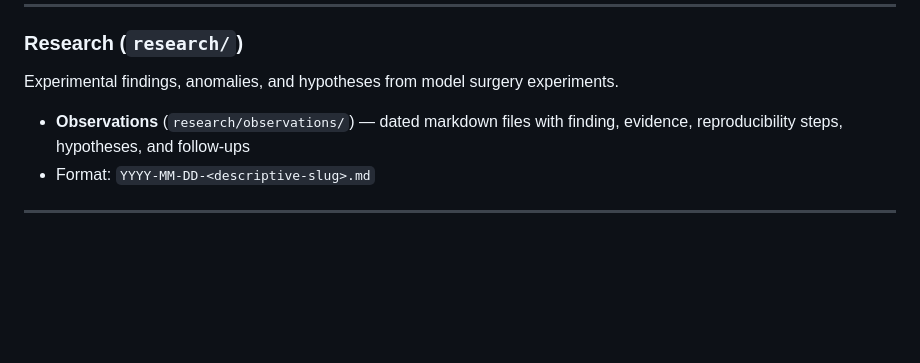
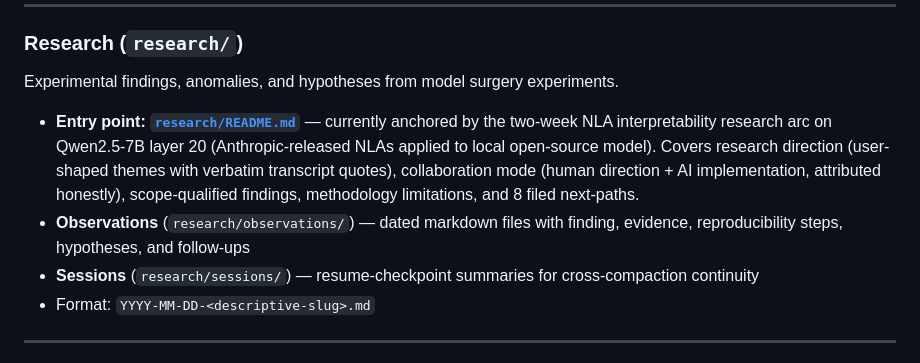
Before and after one commit to skothr/llm, a Markdown page: README.md, the part around the change. Drawn GitHub-style; blank space fills up the shorter version.

```diff
--- a/README.md
+++ b/README.md
@@ -144,7 +144,9 @@ pytest gui/tests/ -v
 
 Experimental findings, anomalies, and hypotheses from model surgery experiments.
 
+- **Entry point: [`research/README.md`](research/README.md)** — currently anchored by the two-week NLA interpretability research arc on Qwen2.5-7B layer 20 (Anthropic-released NLAs applied to local open-source model). Covers research direction (user-shaped themes with verbatim transcript quotes), collaboration mode (human direction + AI implementation, attributed honestly), scope-qualified findings, methodology limitations, and 8 filed next-paths.
 - **Observations** (`research/observations/`) — dated markdown files with finding, evidence, reproducibility steps, hypotheses, and follow-ups
+- **Sessions** (`research/sessions/`) — resume-checkpoint summaries for cross-compaction continuity
 - Format: `YYYY-MM-DD-<descriptive-slug>.md`
 
 ---
```
Also changed, not shown: research/README.md (added, +590 -0 lines), research/sessions/2026-05-14-nla-arc-resume-checkpoint.md (+40 -8 lines).
